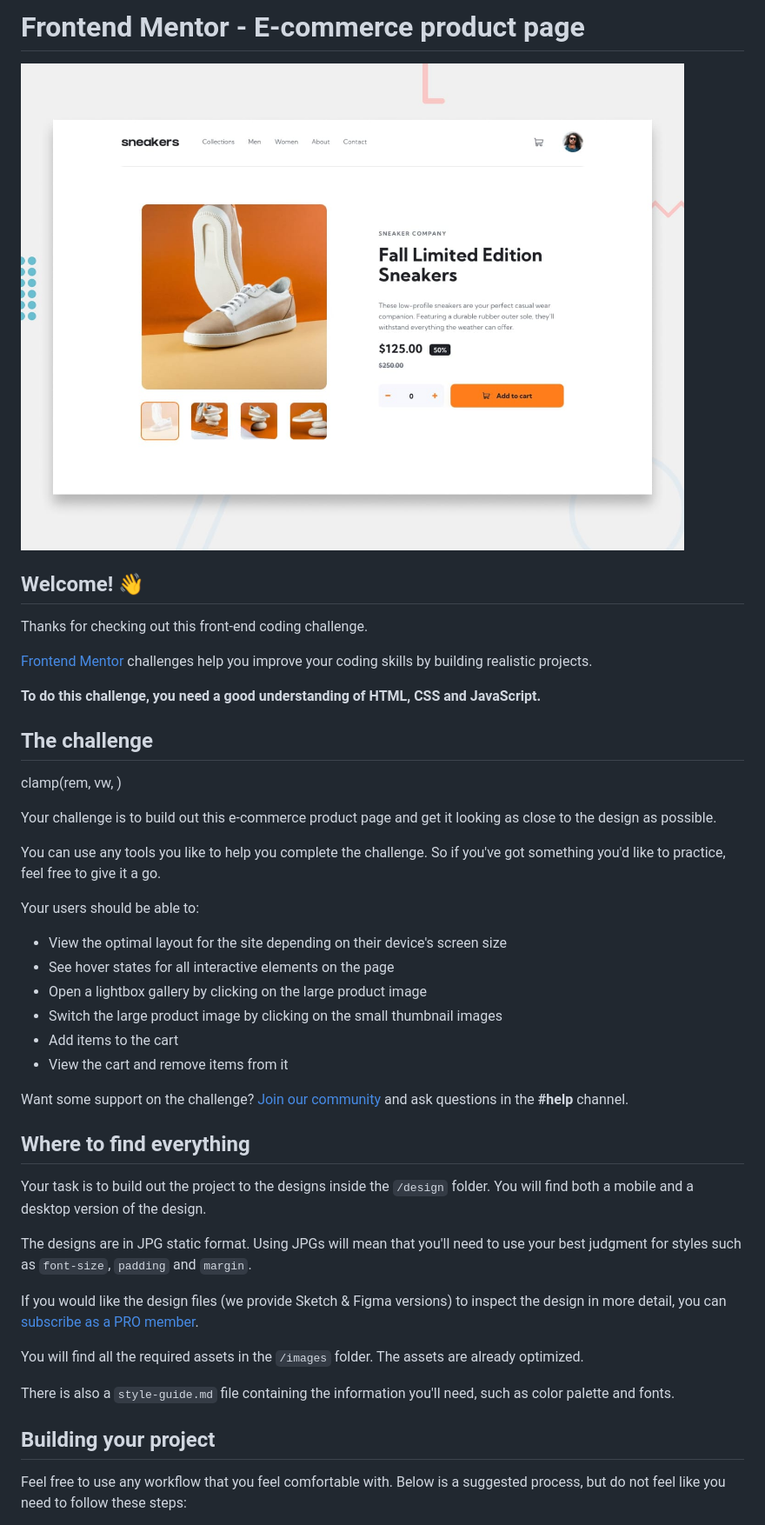
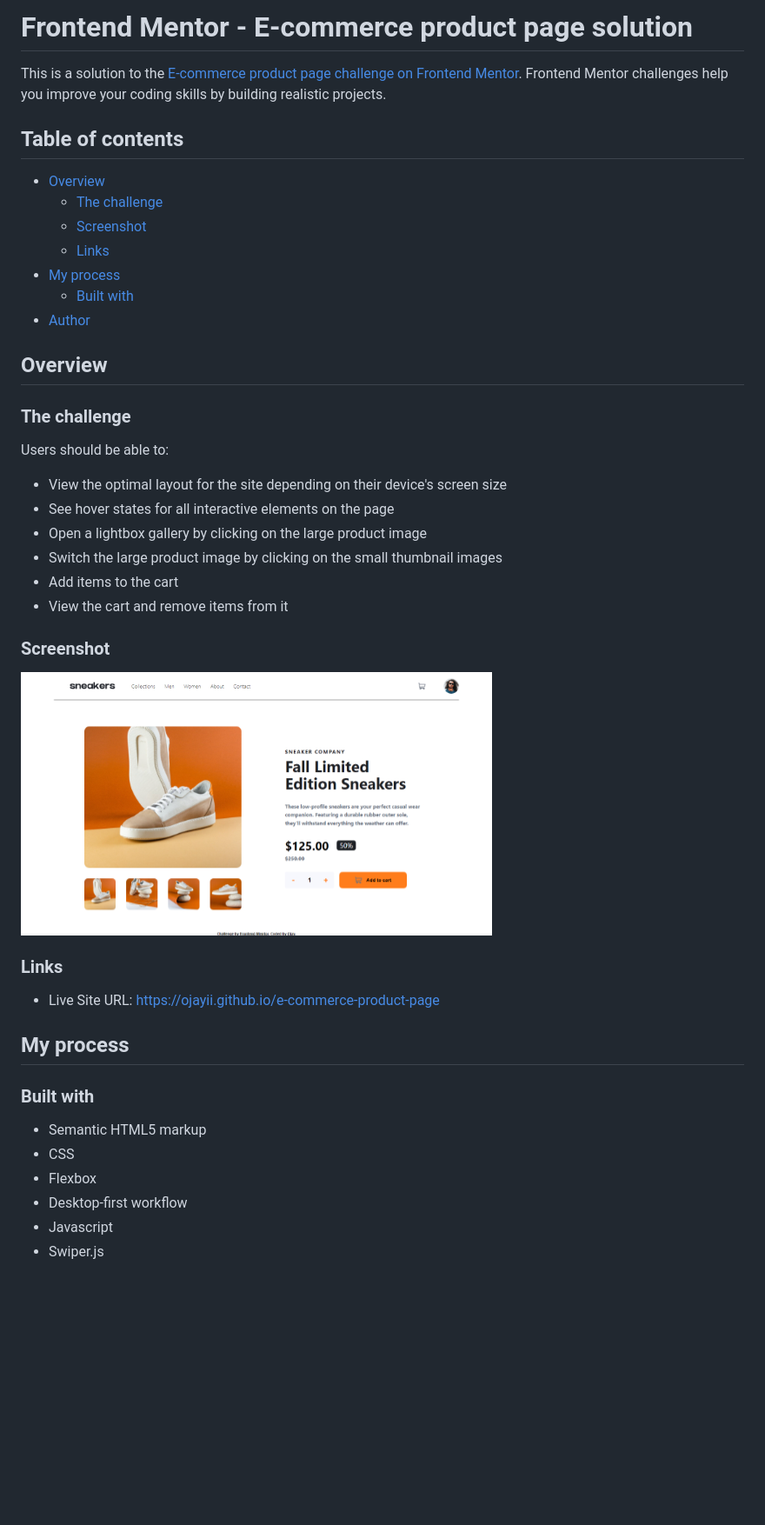
Before and after one commit to ojayii/e-commerce-product-page, a Markdown page: README.md, the part around the change printed below. Shown: that part at 87% size. Rendered like a GitHub page; pictures changed too: design/image.png (added); blank space fills up the shorter version.

````diff
--- a/README.md
+++ b/README.md
@@ -1,26 +1,24 @@
-# Frontend Mentor - E-commerce product page
+# Frontend Mentor - E-commerce product page solution
 
-![Design preview for the E-commerce product page coding challenge](./design/desktop-preview.jpg)
+This is a solution to the [E-commerce product page challenge on Frontend Mentor](https://www.frontendmentor.io/challenges/ecommerce-product-page-UPsZ9MJp6). Frontend Mentor challenges help you improve your coding skills by building realistic projects.
 
-## Welcome! 👋
+## Table of contents
 
-Thanks for checking out this front-end coding challenge.
+- [Overview](#overview)
+  - [The challenge](#the-challenge)
+  - [Screenshot](#screenshot)
+  - [Links](#links)
+- [My process](#my-process)
+  - [Built with](#built-with)
+  <!-- - [What I learned](#what-i-learned)
+  - [Continued development](#continued-development) -->
+- [Author](#author)
 
-[Frontend Mentor](https://www.frontendmentor.io) challenges help you improve your coding skills by building realistic projects.
+## Overview
 
-**To do this challenge, you need a good understanding of HTML, CSS and JavaScript.**
+### The challenge
 
-## The challenge
-
-
-clamp(rem, vw, )
-
-
-Your challenge is to build out this e-commerce product page and get it looking as close to the design as possible.
-
-You can use any tools you like to help you complete the challenge. So if you've got something you'd like to practice, feel free to give it a go.
-
-Your users should be able to:
+Users should be able to:
 
 - View the optimal layout for the site depending on their device's screen size
 - See hover states for all interactive elements on the page
@@ -29,21 +27,41 @@ Your users should be able to:
 - Add items to the cart
 - View the cart and remove items from it
 
-Want some support on the challenge? [Join our community](https://www.frontendmentor.io/community) and ask questions in the **#help** channel.
+### Screenshot
 
-## Where to find everything
+![](./design/image.png)
 
-Your task is to build out the project to the designs inside the `/design` folder. You will find both a mobile and a desktop version of the design.
+### Links
 
-The designs are in JPG static format. Using JPGs will mean that you'll need to use your best judgment for styles such as `font-size`, `padding` and `margin`.
+<!-- - Solution URL:  -->
+- Live Site URL: https://ojayii.github.io/e-commerce-product-page
 
-If you would like the design files (we provide Sketch & Figma versions) to inspect the design in more detail, you can [subscribe as a PRO member](https://www.frontendmentor.io/pro).
+## My process
 
-You will find all the required assets in the `/images` folder. The assets are already optimized.
+### Built with
 
-There is also a `style-guide.md` file containing the information you'll need, such as color palette and fonts.
+- Semantic HTML5 markup
+- CSS
+- Flexbox
+- Desktop-first workflow
+- Javascript
+- Swiper.js
 
-## Building your project
+<!-- ### What I learned -->
+<!--
+```html
+<h1>Some HTML code I'm proud of</h1>
+```
+```css
+.proud-of-this-css {
+  color: papayawhip;
+}
+```
+```js
+const proudOfThisFunc = () => {
+  console.log('🎉')
+}
+``` -->
 
-Feel free to use any workflow that you feel comfortable with. Below is a suggested process, but do not feel like you need to follow these steps:
+<!-- ### Continued development -->
 
````
Also changed, not shown: other parts of README.md (+3 -50 lines), README-template.md (deleted, +0 -115 lines), 3 other files.
